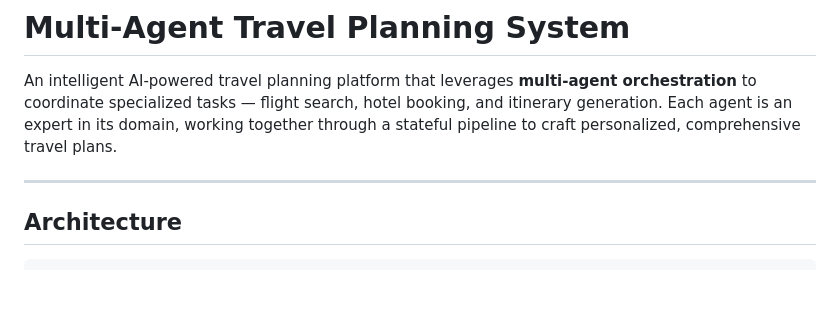
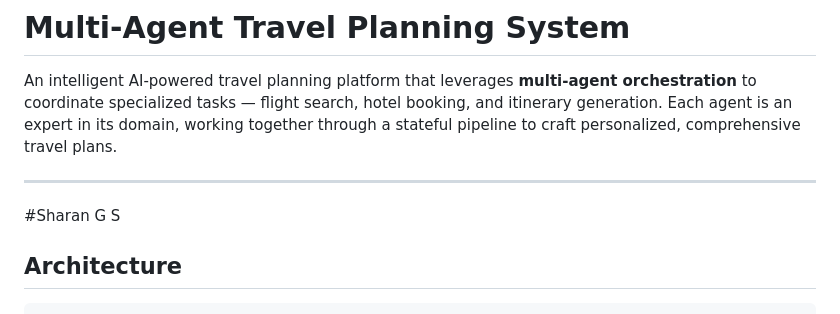
Before and after one commit to Sharan-G-S/Multi-Agent-Planning-System, a Markdown page: README.md, the part around the change. GitHub-like rendering; blank space fills up the shorter version.

```diff
--- a/README.md
+++ b/README.md
@@ -3,6 +3,7 @@
 An intelligent AI-powered travel planning platform that leverages **multi-agent orchestration** to coordinate specialized tasks — flight search, hotel booking, and itinerary generation. Each agent is an expert in its domain, working together through a stateful pipeline to craft personalized, comprehensive travel plans.
 
 ---
+#Sharan G S
 
 ## Architecture
 
```
